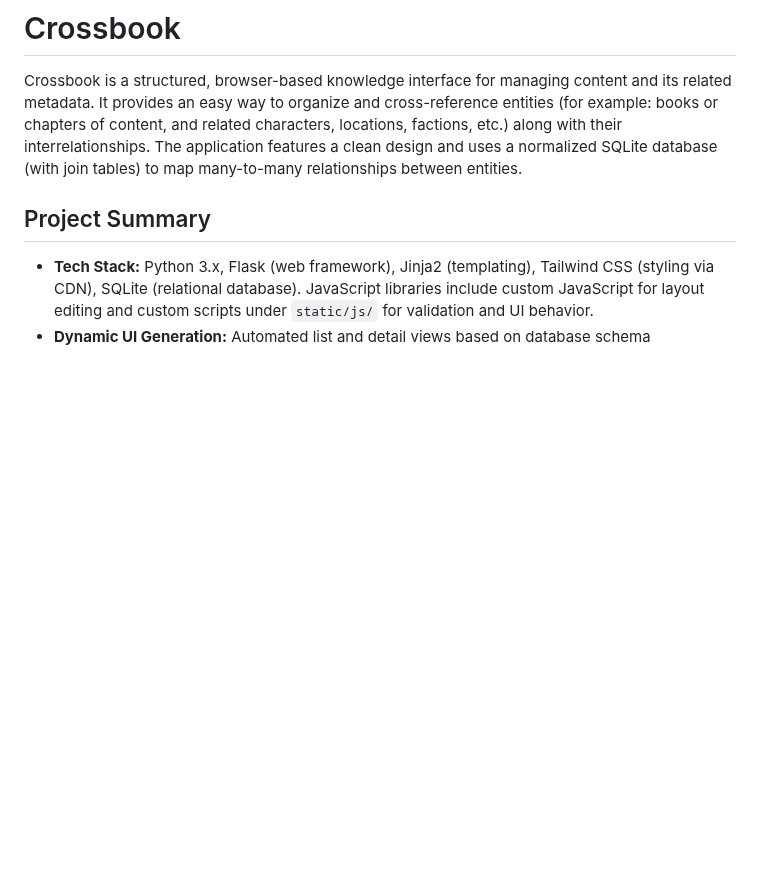
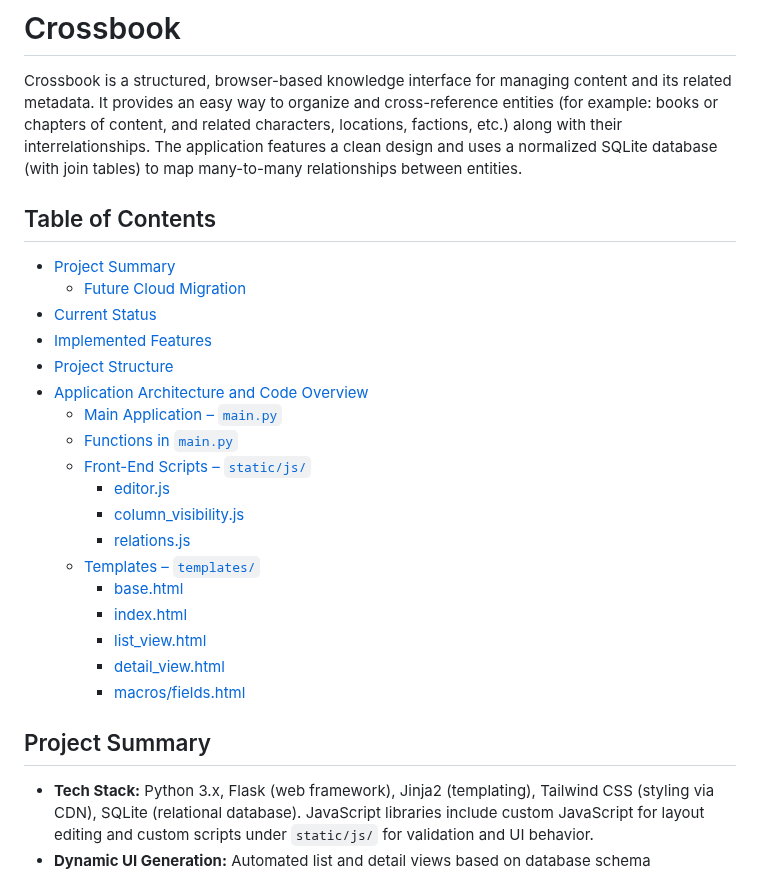
Before and after one commit to nikhilsath/crossbook, a Markdown page: README.md, the part around the change. GitHub-like rendering; blank space fills up the shorter version.

Commit message:
Add table of contents to README

```diff
--- a/README.md
+++ b/README.md
@@ -2,6 +2,26 @@
 # Crossbook
 
 Crossbook is a structured, browser-based knowledge interface for managing content and its related metadata. It provides an easy way to organize and cross-reference entities (for example: books or chapters of content, and related characters, locations, factions, etc.) along with their interrelationships. The application features a clean design and uses a normalized SQLite database (with join tables) to map many-to-many relationships between entities.
+
+## Table of Contents
+- [Project Summary](#project-summary)
+  - [Future Cloud Migration](#future-cloud-migration)
+- [Current Status](#current-status)
+- [Implemented Features](#implemented-features)
+- [Project Structure](#project-structure)
+- [Application Architecture and Code Overview](#application-architecture-and-code-overview)
+  - [Main Application – `main.py`](#main-application-mainpy)
+  - [Functions in `main.py`](#functions-in-mainpy)
+  - [Front-End Scripts – `static/js/`](#front-end-scripts-staticjs)
+    - [editor.js](#editorjs)
+    - [column_visibility.js](#columnvisibilityjs)
+    - [relations.js](#relationsjs)
+  - [Templates – `templates/`](#templates-templates)
+    - [base.html](#basehtml)
+    - [index.html](#indexhtml)
+    - [list_view.html](#listviewhtml)
+    - [detail_view.html](#detailviewhtml)
+    - [macros/fields.html](#macrosfieldshtml)
 
 ## Project Summary
 
```
